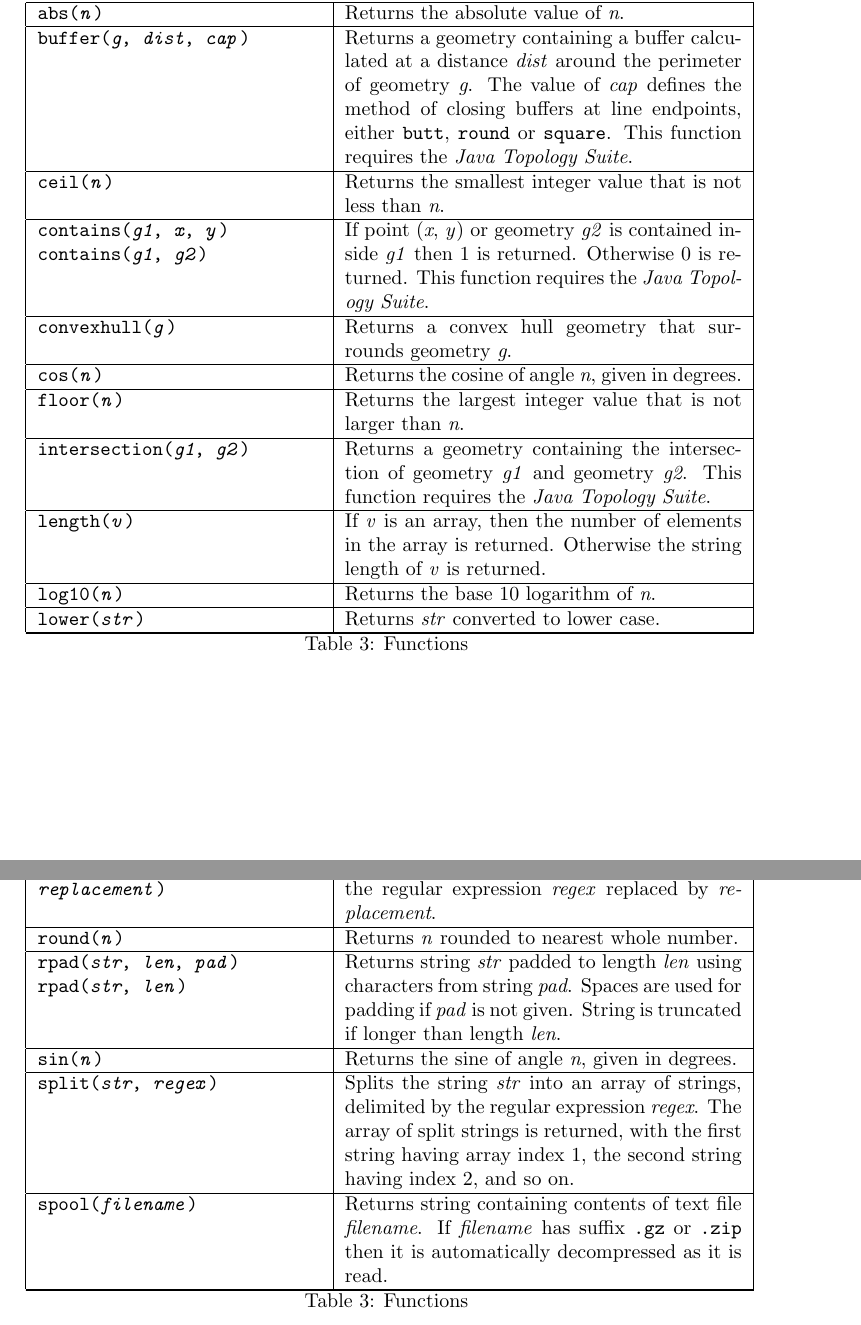
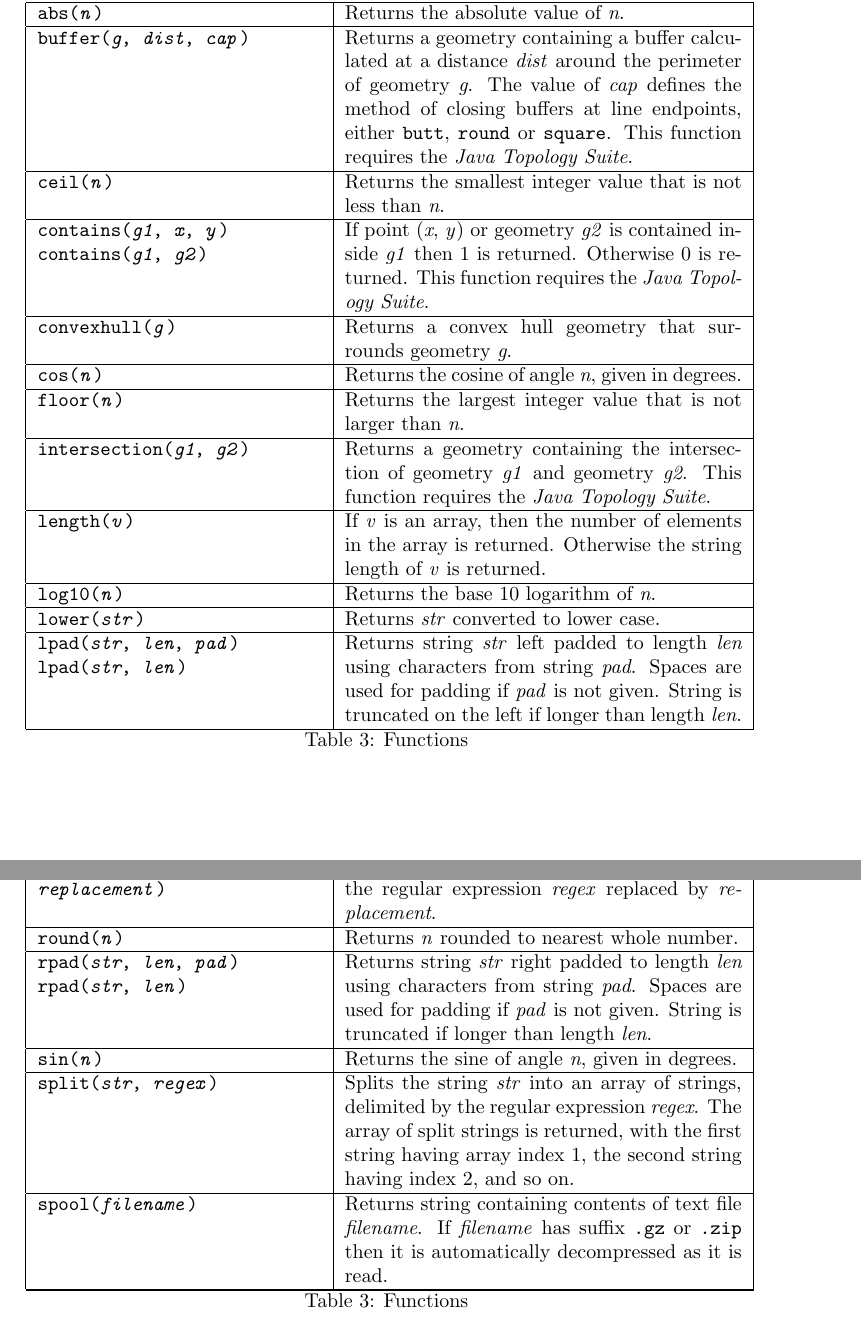
Before and after one commit to simoc/mapyrus, a LaTeX document (userdoc/mapyrus.tex, which reads userdoc/reference.tex): two parts of pages 34 and 35 of 54, joined at a grey line, cut so that both start at the same text. Compiled offline with pdfLaTeX.

Commit message:
Describe new lpad function.

```diff
--- a/userdoc/reference.tex
+++ b/userdoc/reference.tex
@@ -276,6 +276,15 @@ Returns \textit{str} converted to lower case. \\
 
 \hline
 
+\texttt{lpad(\textit{str}, \textit{len}, \textit{pad})}
+\texttt{lpad(\textit{str}, \textit{len})} &
+Returns string \textit{str} left padded to length \textit{len}
+using characters from string \textit{pad}.
+Spaces are used for padding if \textit{pad} is not given.
+String is truncated on the left if longer than length \textit{len}. \\
+
+\hline
+
 \texttt{match(\textit{str}, \textit{regex})} &
 Returns the index in the string \textit{str}, where the regular expression
 \textit{regex} is first matched.  The index of the first character is 1.
@@ -351,7 +360,7 @@ Returns \textit{n} rounded to nearest whole number. \\
 
 \texttt{rpad(\textit{str}, \textit{len}, \textit{pad})}
 \texttt{rpad(\textit{str}, \textit{len})} &
-Returns string \textit{str} padded to length \textit{len}
+Returns string \textit{str} right padded to length \textit{len}
 using characters from string \textit{pad}.
 Spaces are used for padding if \textit{pad} is not given.
 String is truncated if longer than length \textit{len}. \\
```
